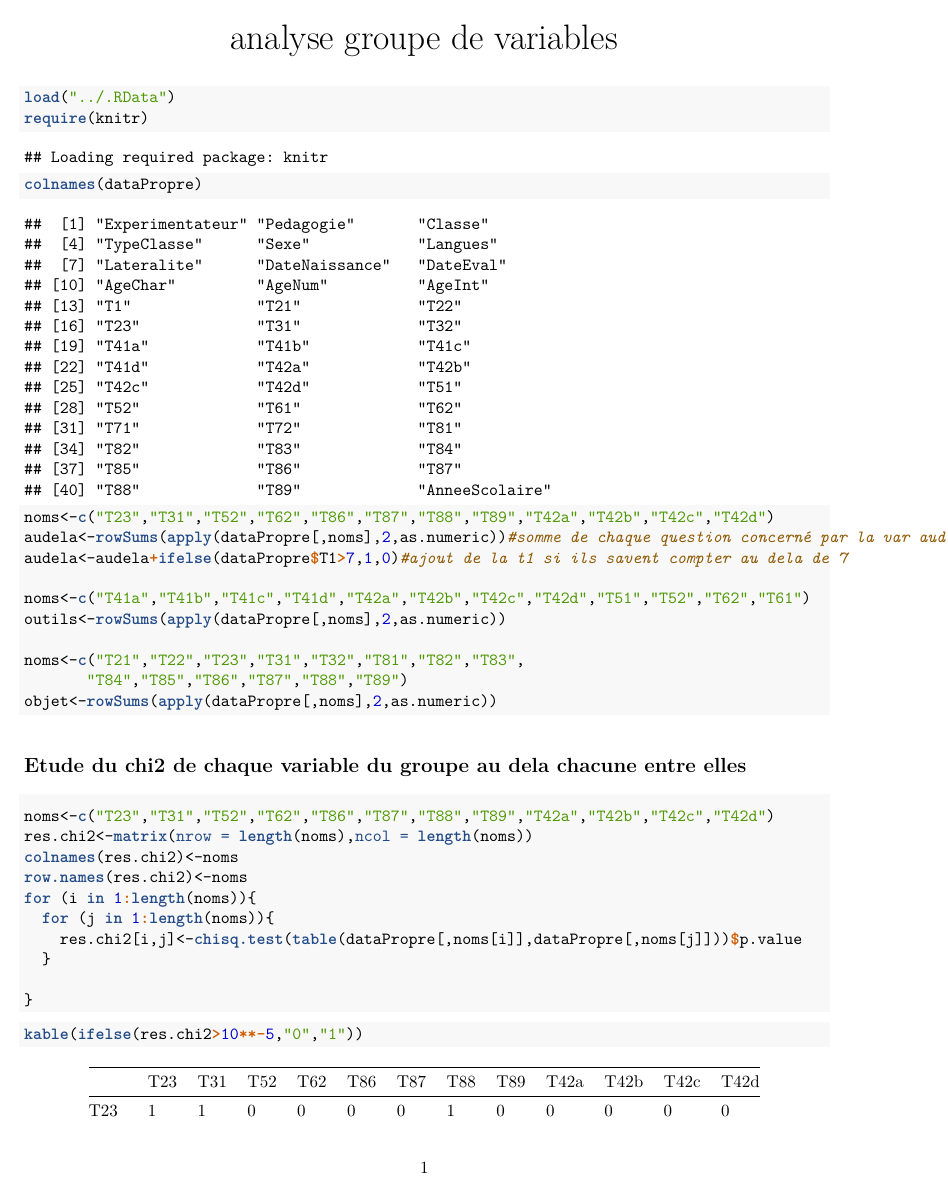
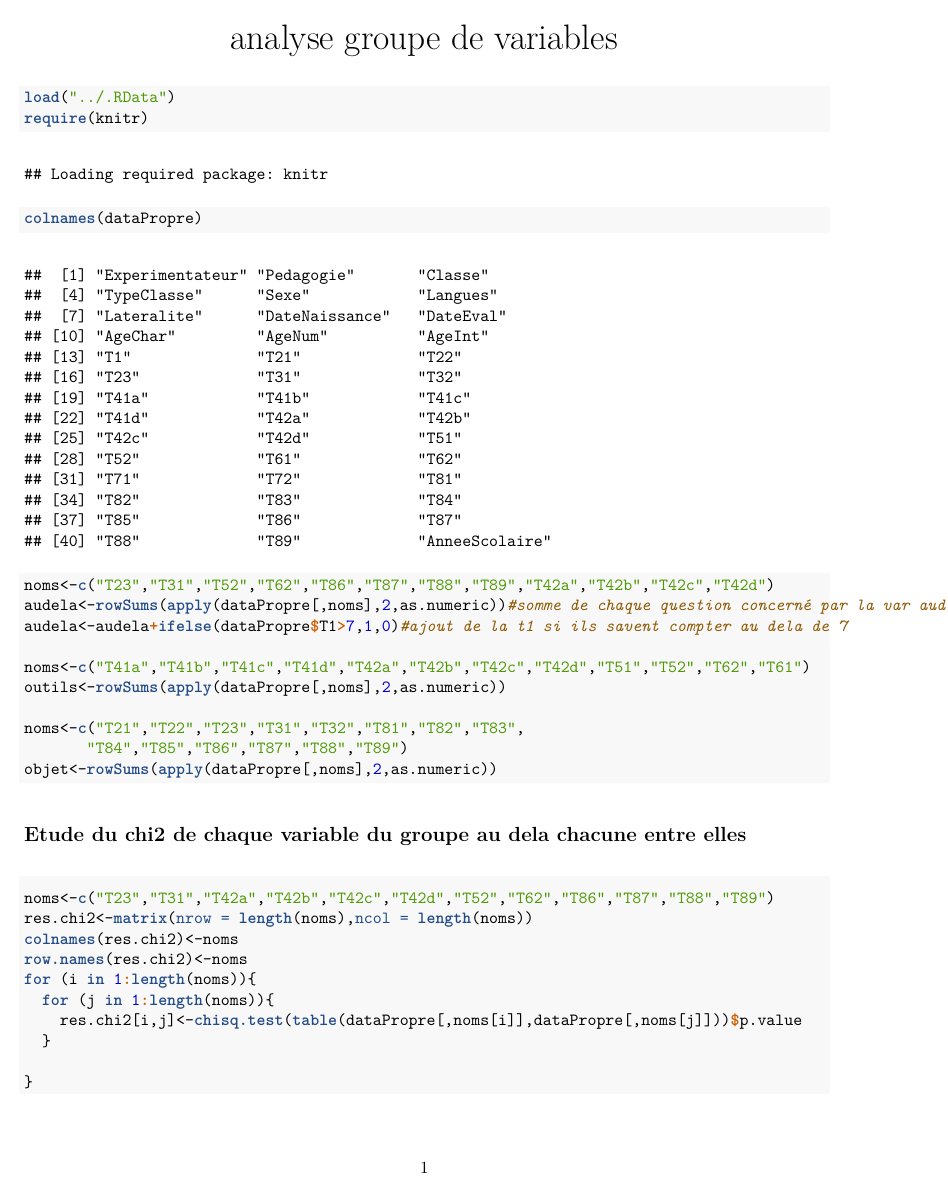
Before and after one commit to SSD1819/ProjetTutore, an R Markdown document (MiniRapports/rapp_groupe.Rmd): page 1 of 4. The pictures show the output file MiniRapports/rapp_groupe.pdf that the author committed with the source.

Commit message:
modif nom des var

````diff
--- a/MiniRapports/rapp_groupe.Rmd
+++ b/MiniRapports/rapp_groupe.Rmd
@@ -22,7 +22,7 @@ objet<-rowSums(apply(dataPropre[,noms],2,as.numeric))
 
 ##Etude du chi2 de chaque variable du groupe au dela chacune entre elles
 ```{r warning=FALSE}
-noms<-c("T23","T31","T52","T62","T86","T87","T88","T89","T42a","T42b","T42c","T42d")
+noms<-c("T23","T31","T42a","T42b","T42c","T42d","T52","T62","T86","T87","T88","T89")
 res.chi2<-matrix(nrow = length(noms),ncol = length(noms))
 colnames(res.chi2)<-noms
 row.names(res.chi2)<-noms
````
Also changed, not shown: New variables.R (+1 -1 lines), MiniRapports/rapp_groupe.pdf.
